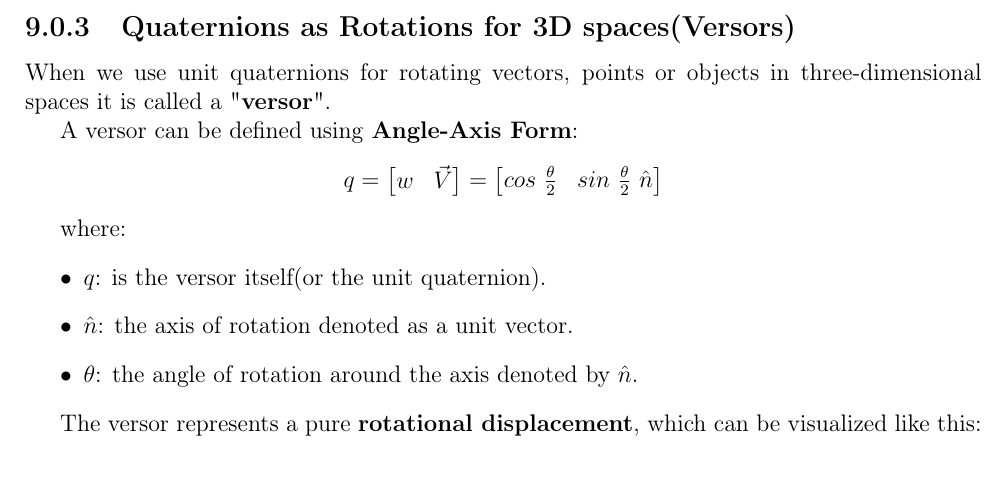
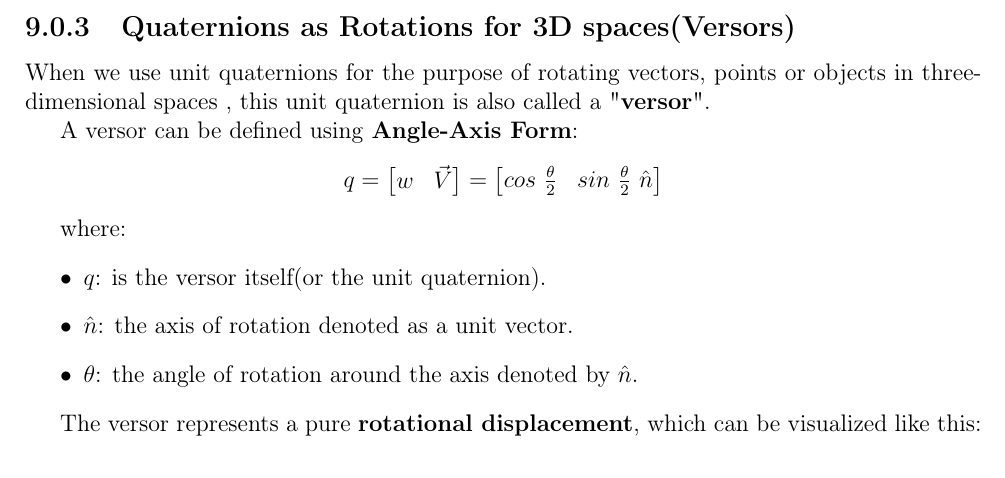
Before and after one commit to AMAIOLAMO/cx_mathematics_cheatsheet, a LaTeX thesis (cx_math_cheatsheet.tex): part of page 29 of 35, cut so that both start at the same text. Compiled offline with pdfLaTeX.

Commit message:
fix: reworded some grammar

```diff
--- a/cx_math_cheatsheet.tex
+++ b/cx_math_cheatsheet.tex
@@ -1169,8 +1169,8 @@ and not a quaternion.
 
 
 \subsection{Quaternions as Rotations for 3D spaces(Versors)}
-When we use unit quaternions for rotating vectors, points or objects in three-dimensional spaces
-it is called a "\textbf{versor}".
+When we use unit quaternions for the purpose of rotating vectors, points or objects in three-dimensional spaces
+, this unit quaternion is also called a "\textbf{versor}".
 
 A versor can be defined using \textbf{Angle-Axis Form}:
 \begin{center}
```
